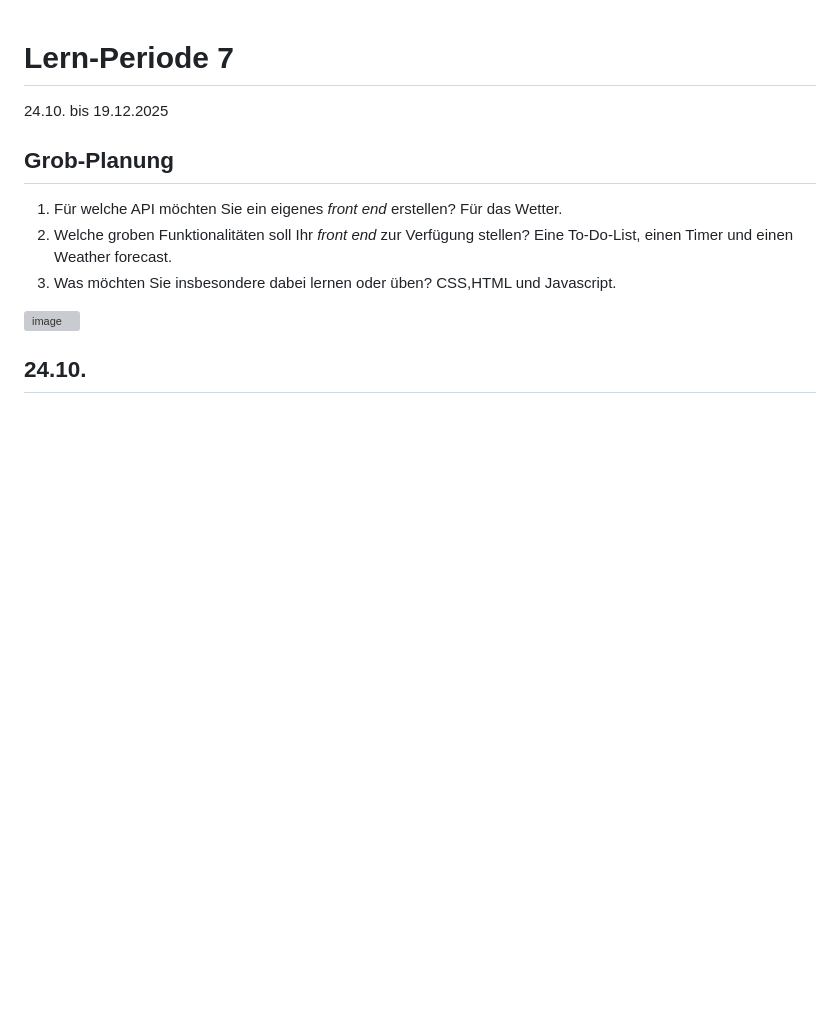
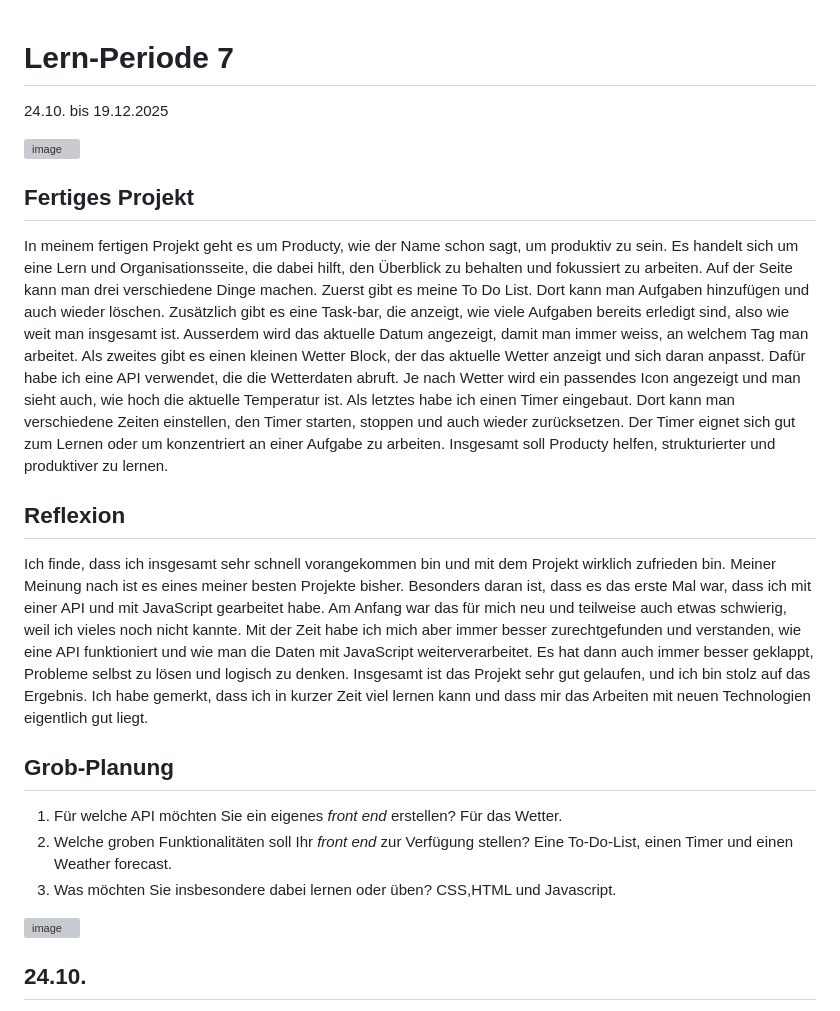
Before and after one commit to Minion202/LernPeriode-7, a Markdown page: README.md, the part around the change. Drawn GitHub-style; blank space fills up the shorter version; grey boxes are pictures that could not be loaded.

```diff
--- a/README.md
+++ b/README.md
@@ -1,6 +1,24 @@
 # Lern-Periode 7
 
 24.10. bis 19.12.2025
+
+<img width="3412" height="1862" alt="image" src="https://github.com/user-attachments/assets/0dd97797-9800-474b-b9e0-8a5d91aba9e7" />
+
+
+
+## Fertiges Projekt
+
+In meinem fertigen Projekt geht es um Producty, wie der Name schon sagt, um produktiv zu sein. Es handelt sich um eine Lern und Organisationsseite, die dabei hilft, den Überblick zu behalten und fokussiert zu arbeiten.
+Auf der Seite kann man drei verschiedene Dinge machen. Zuerst gibt es meine To Do List. Dort kann man Aufgaben hinzufügen und auch wieder löschen. Zusätzlich gibt es eine Task-bar, die anzeigt, wie viele Aufgaben bereits erledigt sind, also wie weit man insgesamt ist. Ausserdem wird das aktuelle Datum angezeigt, damit man immer weiss, an welchem Tag man arbeitet.
+Als zweites gibt es einen kleinen Wetter Block, der das aktuelle Wetter anzeigt und sich daran anpasst. Dafür habe ich eine API verwendet, die die Wetterdaten abruft. Je nach Wetter wird ein passendes Icon angezeigt und man sieht auch, wie hoch die aktuelle Temperatur ist.
+Als letztes habe ich einen Timer eingebaut. Dort kann man verschiedene Zeiten einstellen, den Timer starten, stoppen und auch wieder zurücksetzen. Der Timer eignet sich gut zum Lernen oder um konzentriert an einer Aufgabe zu arbeiten. Insgesamt soll Producty helfen, strukturierter und produktiver zu lernen.
+
+## Reflexion
+
+Ich finde, dass ich insgesamt sehr schnell vorangekommen bin und mit dem Projekt wirklich zufrieden bin. Meiner Meinung nach ist es eines meiner besten Projekte bisher. Besonders daran ist, dass es das erste Mal war, dass ich mit einer API und mit JavaScript gearbeitet habe.
+Am Anfang war das für mich neu und teilweise auch etwas schwierig, weil ich vieles noch nicht kannte.
+Mit der Zeit habe ich mich aber immer besser zurechtgefunden und verstanden, wie eine API funktioniert und wie man die Daten mit JavaScript weiterverarbeitet. Es hat dann auch immer besser geklappt, Probleme selbst zu lösen und logisch zu denken. Insgesamt ist das Projekt sehr gut gelaufen, und ich bin stolz auf das Ergebnis. Ich habe gemerkt, dass ich in kurzer Zeit viel lernen kann und dass mir das Arbeiten mit neuen Technologien eigentlich gut liegt.
+
 
 ## Grob-Planung
 
```
